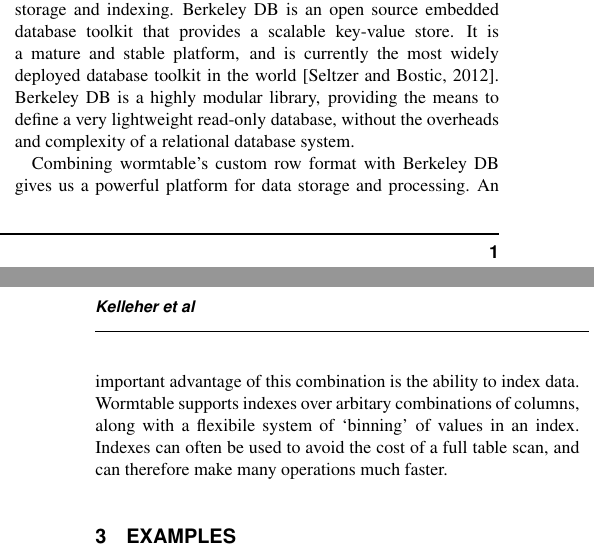
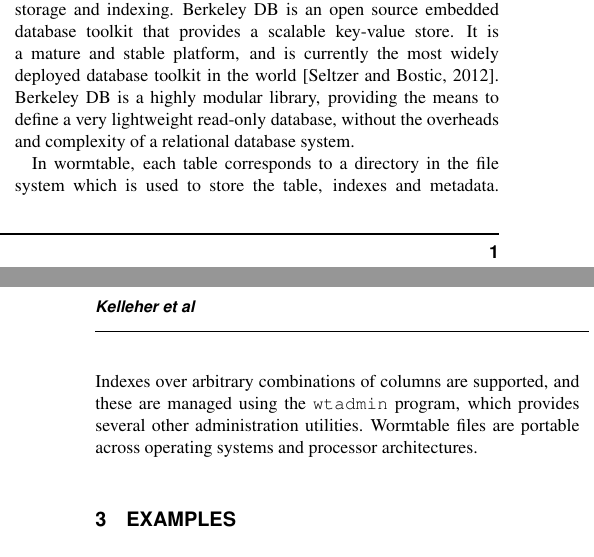
Before and after one commit to wormtable/wormtable, a LaTeX paper (docs/paper/paper.tex): two parts of the columns of pages 1 and 2 of 2, joined at a grey line, cut so that both start at the same text. Compiled offline with pdfLaTeX.

Commit message:
Final revision submitted for comments.

```diff
--- a/docs/paper/paper.tex
+++ b/docs/paper/paper.tex
@@ -134,14 +134,13 @@ world~\citep{sb12}. Berkeley DB is a highly modular library, providing the
 means to define a very lightweight read-only database, without the
 overheads and complexity of a relational database system.
 
-Combining wormtable's custom row format with Berkeley DB gives us a
-powerful platform for data storage and processing.
-An important advantage
-of this combination is the ability to index data. Wormtable supports
-indexes over arbitary combinations of columns, along with a flexibile
-system of `binning' of values in an index.
-Indexes can often be used to avoid the cost of a full table scan, and
-can therefore make many operations much faster.
+In wormtable, each table corresponds to a directory in the file system
+which is used to store the table, indexes and metadata.
+Indexes over arbitrary combinations of columns are supported,
+and these are managed using the \texttt{wtadmin} program, which
+provides several other administration utilities.
+Wormtable files are portable across operating systems
+and processor architectures.
 
 \section{Examples}
 The Variant Call Format (VCF) encodes information about variant sites in a genome
```
Also changed, not shown: docs/paper/paper.tex (26 more changed lines).
